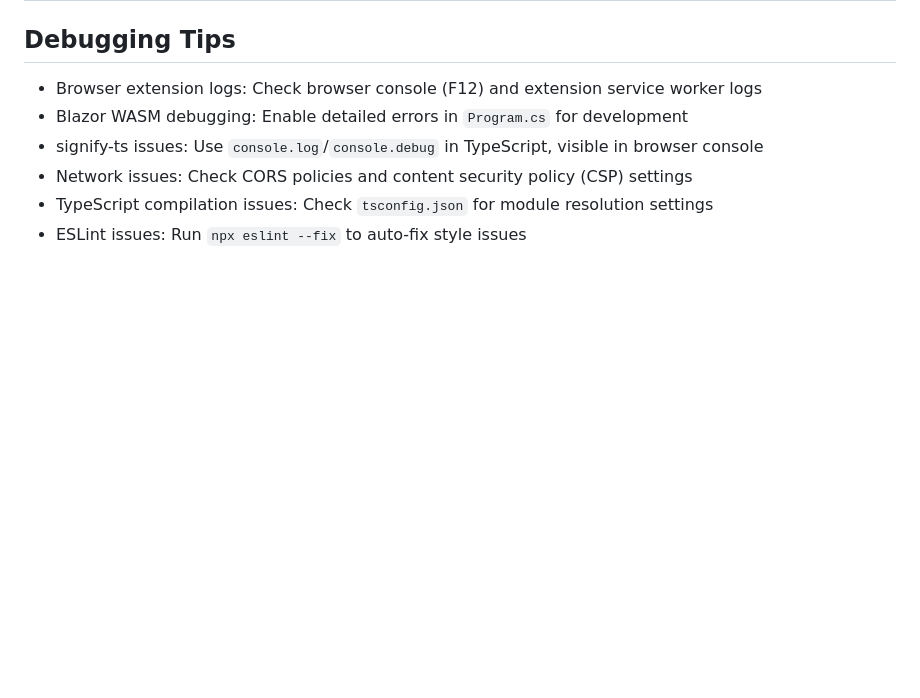
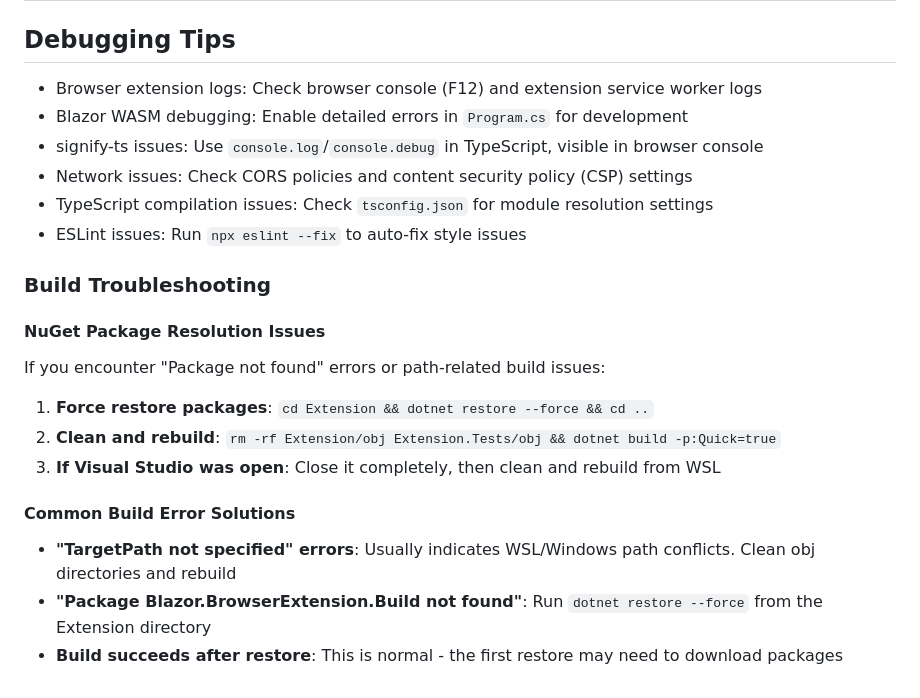
Before and after one commit to KERIAuth/keriauth-blazor-wasm, a Markdown page: CLAUDE.md, the part around the change. Drawn GitHub-style; blank space fills up the shorter version.

Commit message:
Added Build Troubleshooting to CLAUDE.md

```diff
--- a/CLAUDE.md
+++ b/CLAUDE.md
@@ -641,3 +641,16 @@ dotnet build /p:BuildingProject=true
 - Network issues: Check CORS policies and content security policy (CSP) settings
 - TypeScript compilation issues: Check `tsconfig.json` for module resolution settings
 - ESLint issues: Run `npx eslint --fix` to auto-fix style issues
+
+### Build Troubleshooting
+
+#### NuGet Package Resolution Issues
+If you encounter "Package not found" errors or path-related build issues:
+1. **Force restore packages**: `cd Extension && dotnet restore --force && cd ..`
+2. **Clean and rebuild**: `rm -rf Extension/obj Extension.Tests/obj && dotnet build -p:Quick=true`
+3. **If Visual Studio was open**: Close it completely, then clean and rebuild from WSL
+
+#### Common Build Error Solutions
+- **"TargetPath not specified" errors**: Usually indicates WSL/Windows path conflicts. Clean obj directories and rebuild
+- **"Package Blazor.BrowserExtension.Build not found"**: Run `dotnet restore --force` from the Extension directory
+- **Build succeeds after restore**: This is normal - the first restore may need to download packages
```
